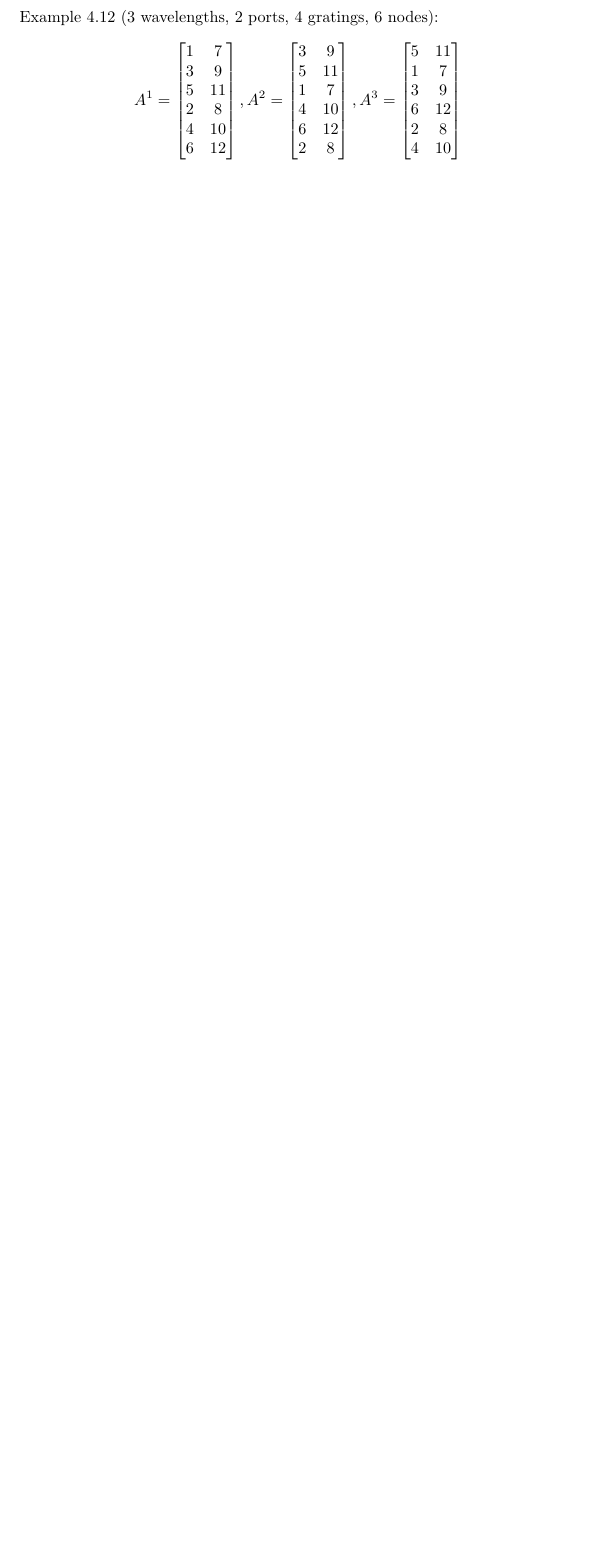
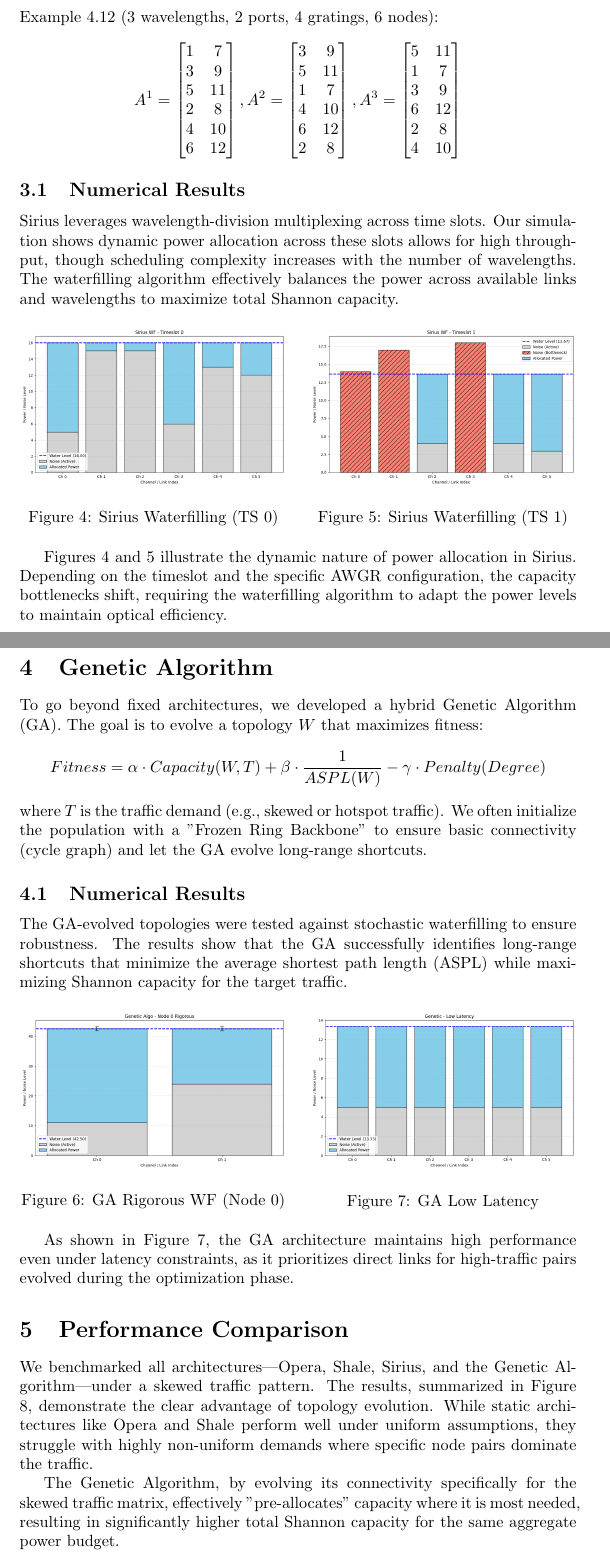
Before and after one commit to LivingW123/OSN-Research, a LaTeX document (main.tex): part of page 6 of 6 before the commit and two parts of pages 7 and 8 of 9 after it, the two joined at a grey line, cut so that both start at the same text, the shorter picture padded with empty space. Compiled offline with pdfLaTeX.

Commit message:
paper graphs intialized, debug needed: opera should perform better than sirius and shale --> need to propse better checks

```diff
--- a/main.tex
+++ b/main.tex
@@ -4,7 +4,7 @@
 \usepackage{amsmath}
 \usepackage{amssymb}
 
-\title{Connectivity Matrices}
+\title{Optical Circuit Switched Networks: Connectivity Matrices and Genetic Algorithms}
 \author{Oneal Wang}
 \date{October 2025}
 
@@ -342,3 +371,59 @@ Parent Function: \\
             4 & 10 \\
         \end{bmatrix}
     \]
+
+    \subsection{Numerical Results}
+    Sirius leverages wavelength-division multiplexing across time slots. Our simulation shows dynamic power allocation across these slots allows for high throughput, though scheduling complexity increases with the number of wavelengths. The waterfilling algorithm effectively balances the power across available links and wavelengths to maximize total Shannon capacity.
+
+    \begin{figure}[h]
+        \centering
+        \begin{minipage}{0.48\textwidth}
+            \centering
+            \includegraphics[width=\textwidth]{plots/sirius_wf_ts0.png}
+            \caption{Sirius Waterfilling (TS 0)}
+            \label{fig:sirius_wf_0}
+        \end{minipage}
+        \hfill
+        \begin{minipage}{0.48\textwidth}
+            \centering
+            \includegraphics[width=\textwidth]{plots/sirius_wf_ts1.png}
+            \caption{Sirius Waterfilling (TS 1)}
+            \label{fig:sirius_wf_1}
+        \end{minipage}
+    \end{figure}
+
+    Figures \ref{fig:sirius_wf_0} and \ref{fig:sirius_wf_1} illustrate the dynamic nature of power allocation in Sirius. Depending on the timeslot and the specific AWGR configuration, the capacity bottlenecks shift, requiring the waterfilling algorithm to adapt the power levels to maintain optical efficiency.
+
+    \section{Genetic Algorithm}
+    To go beyond fixed architectures, we developed a hybrid Genetic Algorithm (GA). The goal is to evolve a topology $W$ that maximizes fitness:
+    \[
+        Fitness = \alpha \cdot Capacity(W, T) + \beta \cdot \frac{1}{ASPL(W)} - \gamma \cdot Penalty(Degree)
+    \]
+    where $T$ is the traffic demand (e.g., skewed or hotspot traffic). We often initialize the population with a "Frozen Ring Backbone" to ensure basic connectivity (cycle graph) and let the GA evolve long-range shortcuts.
+
+    \subsection{Numerical Results}
+    The GA-evolved topologies were tested against stochastic waterfilling to ensure robustness. The results show that the GA successfully identifies long-range shortcuts that minimize the average shortest path length (ASPL) while maximizing Shannon capacity for the target traffic.
+
+    \begin{figure}[h]
+        \centering
+        \begin{minipage}{0.48\textwidth}
+            \centering
+            \includegraphics[width=\textwidth]{plots/genetic_node_0_rigorous.png}
+            \caption{GA Rigorous WF (Node 0)}
+            \label{fig:ga_wf_0}
+        \end{minipage}
+        \hfill
+        \begin{minipage}{0.48\textwidth}
+            \centering
+            \includegraphics[width=\textwidth]{plots/genetic_low_latency.png}
+            \caption{GA Low Latency}
+            \label{fig:ga_low_lat}
+        \end{minipage}
+    \end{figure}
+
+    As shown in Figure \ref{fig:ga_low_lat}, the GA architecture maintains high performance even under latency constraints, as it prioritizes direct links for high-traffic pairs evolved during the optimization phase.
+
+    \section{Performance Comparison}
+    We benchmarked all architectures—Opera, Shale, Sirius, and the Genetic Algorithm—under a skewed traffic pattern. The results, summarized in Figure \ref{fig:final_comp}, demonstrate the clear advantage of topology evolution. While static architectures like Opera and Shale perform well under uniform assumptions, they struggle with highly non-uniform demands where specific node pairs dominate the traffic.
+
+    The Genetic Algorithm, by evolving its connectivity specifically for the skewed traffic matrix, effectively "pre-allocates" capacity where it is most needed, resulting in significantly higher total Shannon capacity for the same aggregate power budget.
```
Also changed, not shown: main.pdf (added), main.tex (42 more changed lines), 2 other files.
